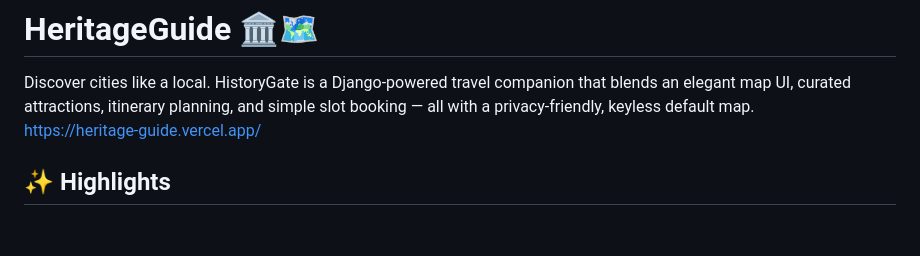
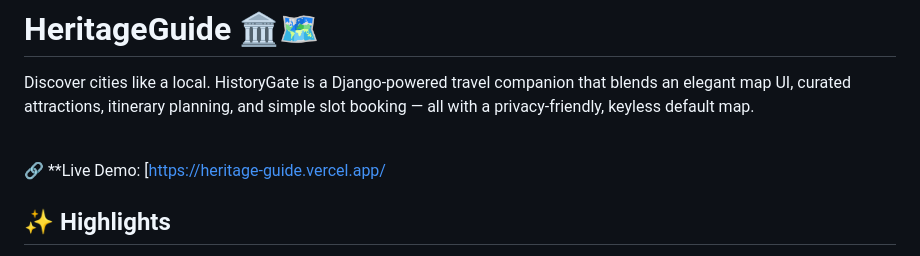
Before and after one commit to KrishMistry18/HeritageGuide, a Markdown page: README.md, the part around the change. GitHub-like rendering; blank space fills up the shorter version.

Commit message:
Revise README for clarity and additional details
Updated README to enhance project description and features.

```diff
--- a/README.md
+++ b/README.md
@@ -1,7 +1,8 @@
 # HeritageGuide 🏛️🗺️
 
 Discover cities like a local. HistoryGate is a Django-powered travel companion that blends an elegant map UI, curated attractions, itinerary planning, and simple slot booking — all with a privacy‑friendly, keyless default map.
-<br>https://heritage-guide.vercel.app/
+
+<br>🔗 **Live Demo: [https://heritage-guide.vercel.app/
 
 ## ✨ Highlights
 - 🗺️ **Interactive Map**: Works out of the box using Leaflet + OpenStreetMap (no API key needed). If you add a Google API key, the page upgrades to Place Search + Drawing.
```
